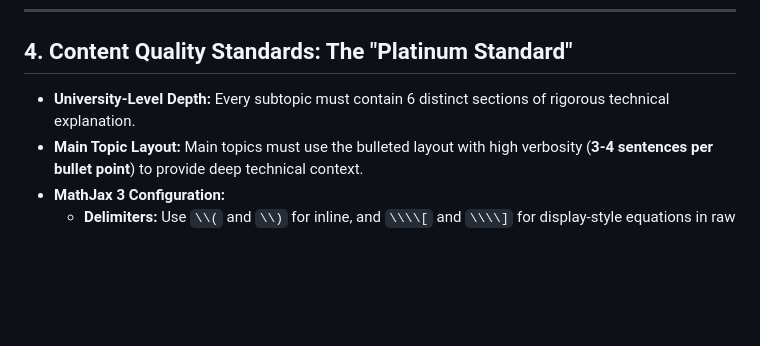
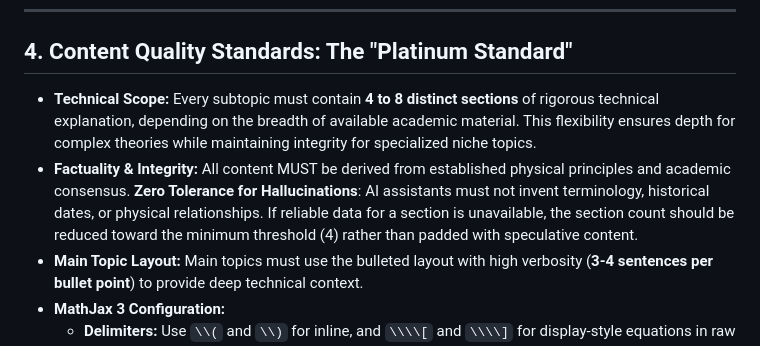
Before and after one commit to jholobetz/terra, a Markdown page: .gemini/GEMINI.md, the part around the change. GitHub-like rendering; blank space fills up the shorter version.

Commit message:
Update standards: Flexible section count (4-8) and strict anti-hallucination mandate.

```diff
--- a/.gemini/GEMINI.md
+++ b/.gemini/GEMINI.md
@@ -65,7 +65,8 @@ curl -s http://localhost/physics/subtopic/slug | grep -E "\\\\\\(|\\\\\\\\\\["
 
 ## 4. Content Quality Standards: The "Platinum Standard"
 
-- **University-Level Depth:** Every subtopic must contain 6 distinct sections of rigorous technical explanation.
+- **Technical Scope:** Every subtopic must contain **4 to 8 distinct sections** of rigorous technical explanation, depending on the breadth of available academic material. This flexibility ensures depth for complex theories while maintaining integrity for specialized niche topics.
+- **Factuality & Integrity:** All content MUST be derived from established physical principles and academic consensus. **Zero Tolerance for Hallucinations**: AI assistants must not invent terminology, historical dates, or physical relationships. If reliable data for a section is unavailable, the section count should be reduced toward the minimum threshold (4) rather than padded with speculative content.
 - **Main Topic Layout:** Main topics must use the bulleted layout with high verbosity (**3-4 sentences per bullet point**) to provide deep technical context.
 - **MathJax 3 Configuration:**
     - **Delimiters:** Use `\\(` and `\\)` for inline, and `\\\\[` and `\\\\]` for display-style equations in raw JSON content.
```
